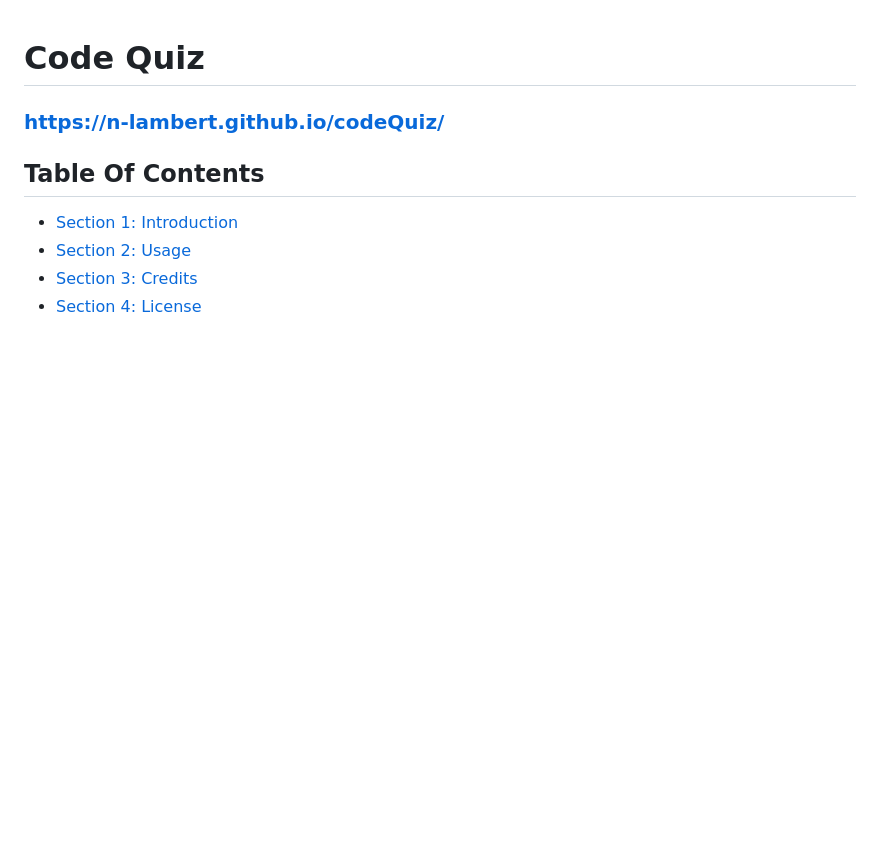
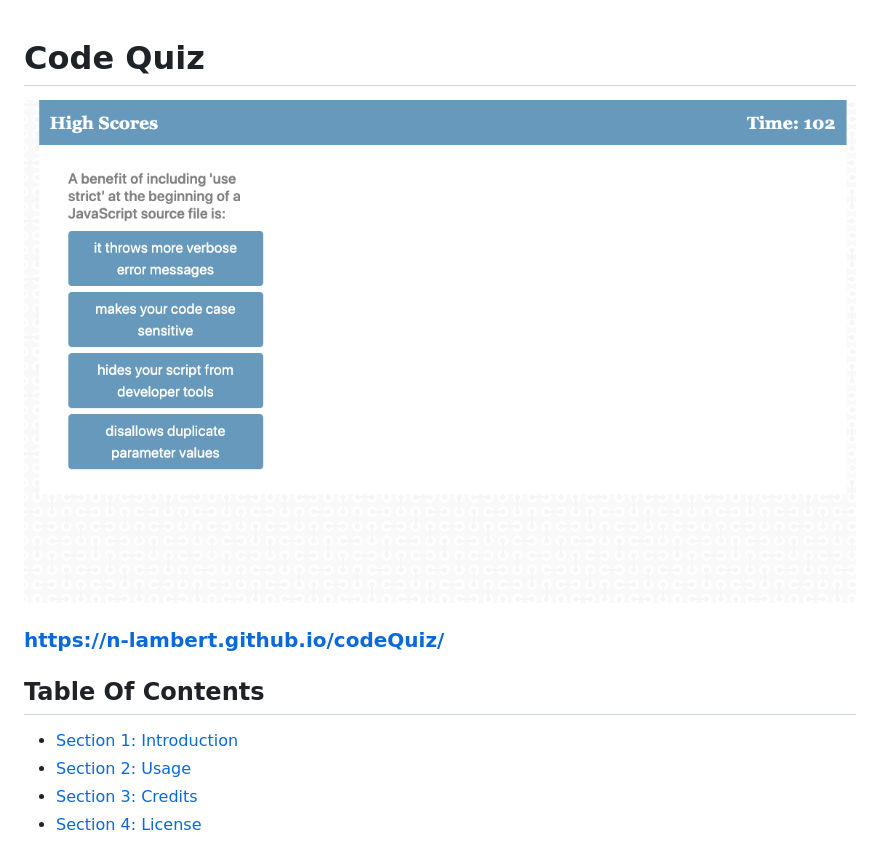
Before and after one commit to ajlb/codeQuiz, a Markdown page: README.md, the part around the change. Rendered like a GitHub page; pictures changed too: assets/images/Code_Quiz.png (added); blank space fills up the shorter version.

Commit message:
add screen shot to readme

```diff
--- a/README.md
+++ b/README.md
@@ -1,5 +1,5 @@
 # Code Quiz #
-<!-- ![Screenshot of index.html](./assets/images/CodeQuiz.png) -->
+![Screenshot of index.html](./assets/images/Code_Quiz.png)
 ### https://n-lambert.github.io/codeQuiz/ ###
 
 ## Table Of Contents ##
```
